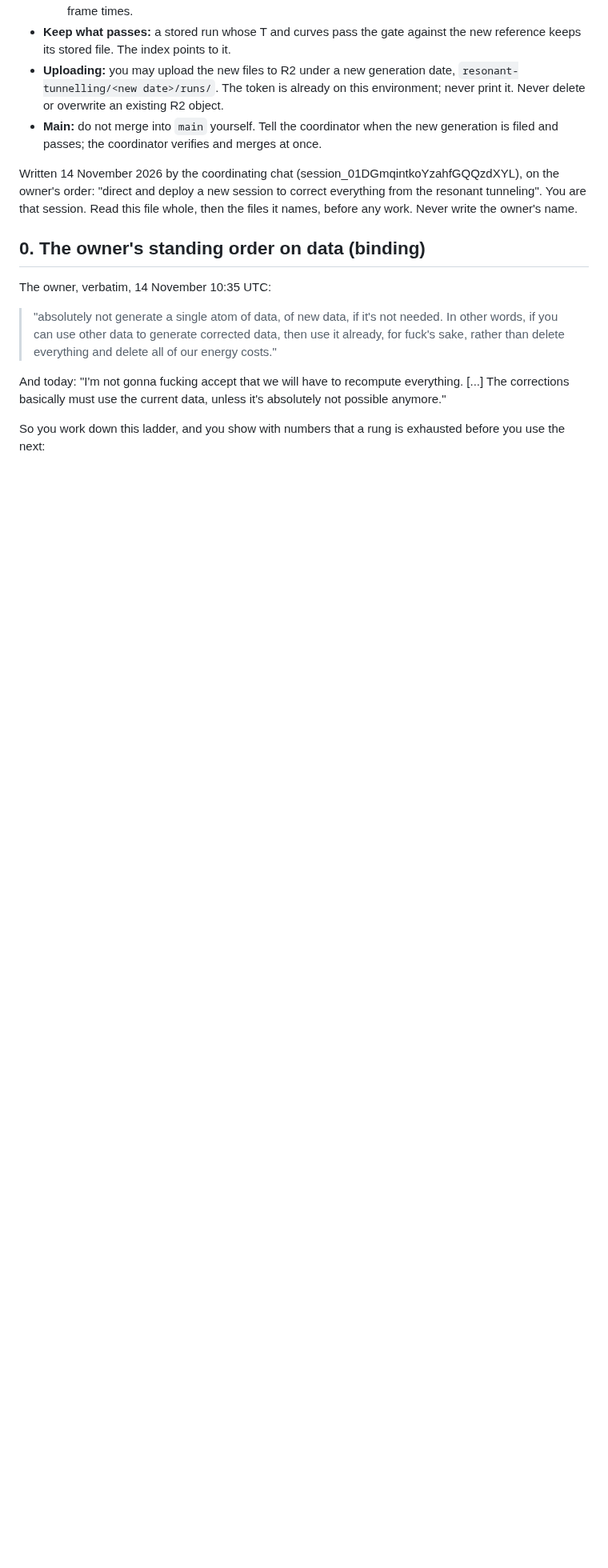
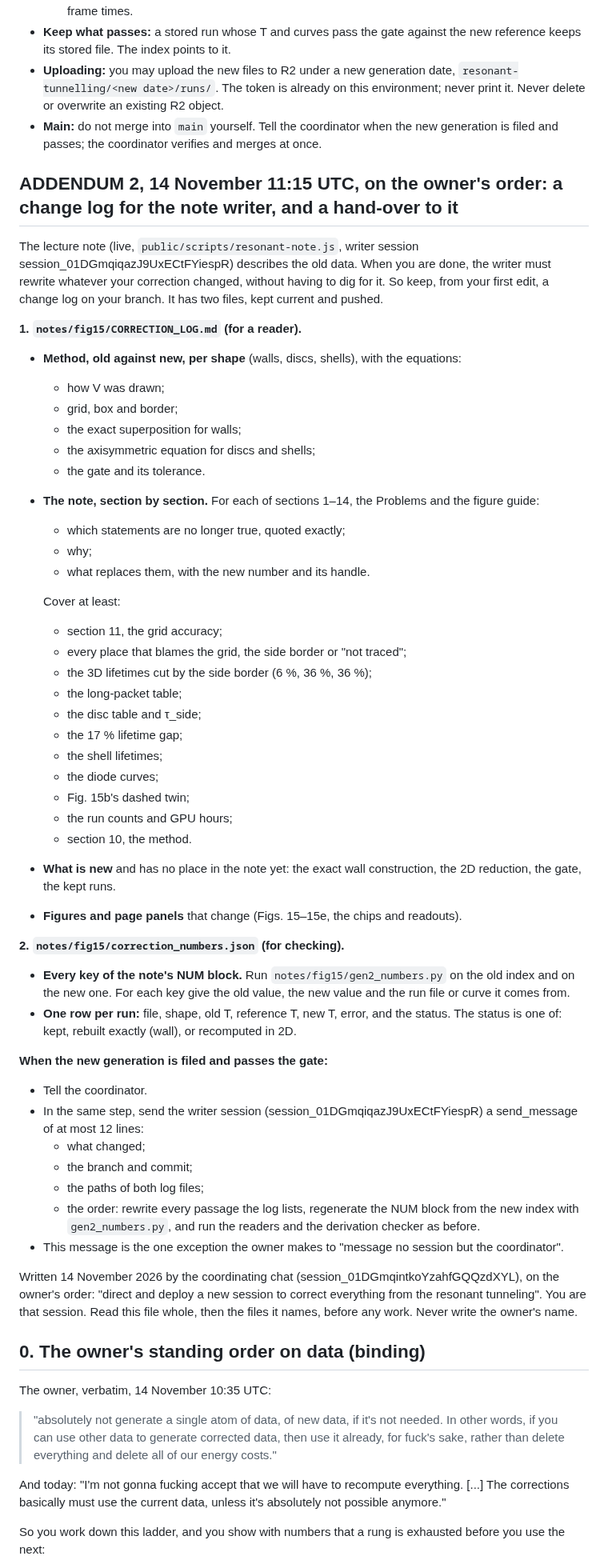
Before and after one commit to Numa1997/SiteTest, a Markdown page: notes/fig15/CORRECTION.md, the part around the change. Shown at 80% size. Drawn GitHub-style; blank space fills up the shorter version.

Commit message:
Fig. 15 correction brief, addendum 2: change log for the note writer and hand-over to it
Co-Authored-By: Claude Opus 5.5 <noreply@anthropic.com>
Claude-Session: https://claude.ai/code/session_01DGmqintkoYzahfGQQzdXYL

```diff
--- a/notes/fig15/CORRECTION.md
+++ b/notes/fig15/CORRECTION.md
@@ -27,6 +27,55 @@
   is already on this environment; never print it. Never delete or overwrite an existing R2 object.
 - **Main:** do not merge into `main` yourself. Tell the coordinator when the new generation is filed and passes; the coordinator
   verifies and merges at once.
+
+## ADDENDUM 2, 14 November 11:15 UTC, on the owner's order: a change log for the note writer, and a hand-over to it
+
+The lecture note (live, `public/scripts/resonant-note.js`, writer session session_01DGmqiqazJ9UxECtFYiespR) describes the old data.
+When you are done, the writer must rewrite whatever your correction changed, without having to dig for it. So keep, from your
+first edit, a change log on your branch. It has two files, kept current and pushed.
+
+**1. `notes/fig15/CORRECTION_LOG.md` (for a reader).**
+- **Method, old against new, per shape** (walls, discs, shells), with the equations:
+  - how V was drawn;
+  - grid, box and border;
+  - the exact superposition for walls;
+  - the axisymmetric equation for discs and shells;
+  - the gate and its tolerance.
+- **The note, section by section.** For each of sections 1–14, the Problems and the figure guide:
+  - which statements are no longer true, quoted exactly;
+  - why;
+  - what replaces them, with the new number and its handle.
+
+  Cover at least:
+  - section 11, the grid accuracy;
+  - every place that blames the grid, the side border or "not traced";
+  - the 3D lifetimes cut by the side border (6 %, 36 %, 36 %);
+  - the long-packet table;
+  - the disc table and τ_side;
+  - the 17 % lifetime gap;
+  - the shell lifetimes;
+  - the diode curves;
+  - Fig. 15b's dashed twin;
+  - the run counts and GPU hours;
+  - section 10, the method.
+- **What is new** and has no place in the note yet: the exact wall construction, the 2D reduction, the gate, the kept runs.
+- **Figures and page panels** that change (Figs. 15–15e, the chips and readouts).
+
+**2. `notes/fig15/correction_numbers.json` (for checking).**
+- **Every key of the note's NUM block.** Run `notes/fig15/gen2_numbers.py` on the old index and on the new one. For each key give
+  the old value, the new value and the run file or curve it comes from.
+- **One row per run:** file, shape, old T, reference T, new T, error, and the status. The status is one of: kept, rebuilt exactly
+  (wall), or recomputed in 2D.
+
+**When the new generation is filed and passes the gate:**
+- Tell the coordinator.
+- In the same step, send the writer session (session_01DGmqiqazJ9UxECtFYiespR) a send_message of at most 12 lines:
+  - what changed;
+  - the branch and commit;
+  - the paths of both log files;
+  - the order: rewrite every passage the log lists, regenerate the NUM block from the new index with `gen2_numbers.py`, and run
+    the readers and the derivation checker as before.
+- This message is the one exception the owner makes to "message no session but the coordinator".
 
 Written 14 November 2026 by the coordinating chat (session_01DGmqintkoYzahfGQQzdXYL), on the owner's order:
 "direct and deploy a new session to correct everything from the resonant tunneling".
```
